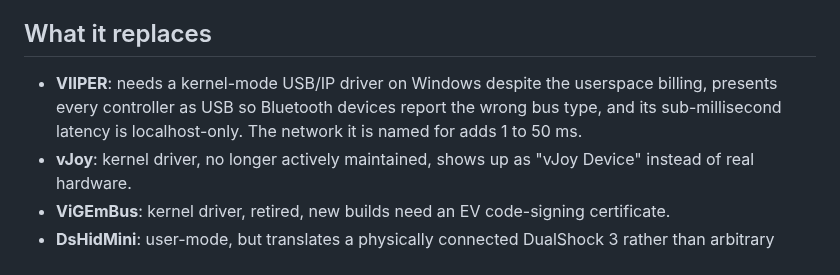
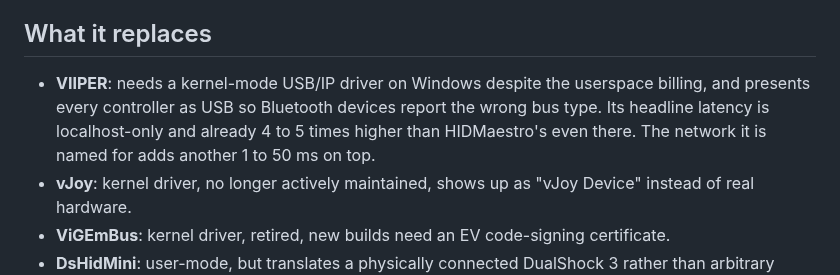
Before and after one commit to hifihedgehog/HIDMaestro, a Markdown page: README.md, the part around the change. Drawn GitHub-style.

Commit message:
Sharpen VIIPER bullet: localhost-only latency is already 4-5x HIDMaestro's

```diff
--- a/README.md
+++ b/README.md
@@ -91,7 +91,7 @@ HIDMaestro is Windows optimized and focused on game controllers and HID game dev
 
 ## What it replaces
 
-- **VIIPER**: needs a kernel-mode USB/IP driver on Windows despite the userspace billing, presents every controller as USB so Bluetooth devices report the wrong bus type, and its sub-millisecond latency is localhost-only. The network it is named for adds 1 to 50 ms.
+- **VIIPER**: needs a kernel-mode USB/IP driver on Windows despite the userspace billing, and presents every controller as USB so Bluetooth devices report the wrong bus type. Its headline latency is localhost-only and already 4 to 5 times higher than HIDMaestro's even there. The network it is named for adds another 1 to 50 ms on top.
 - **vJoy**: kernel driver, no longer actively maintained, shows up as "vJoy Device" instead of real hardware.
 - **ViGEmBus**: kernel driver, retired, new builds need an EV code-signing certificate.
 - **DsHidMini**: user-mode, but translates a physically connected DualShock 3 rather than arbitrary input.
```
